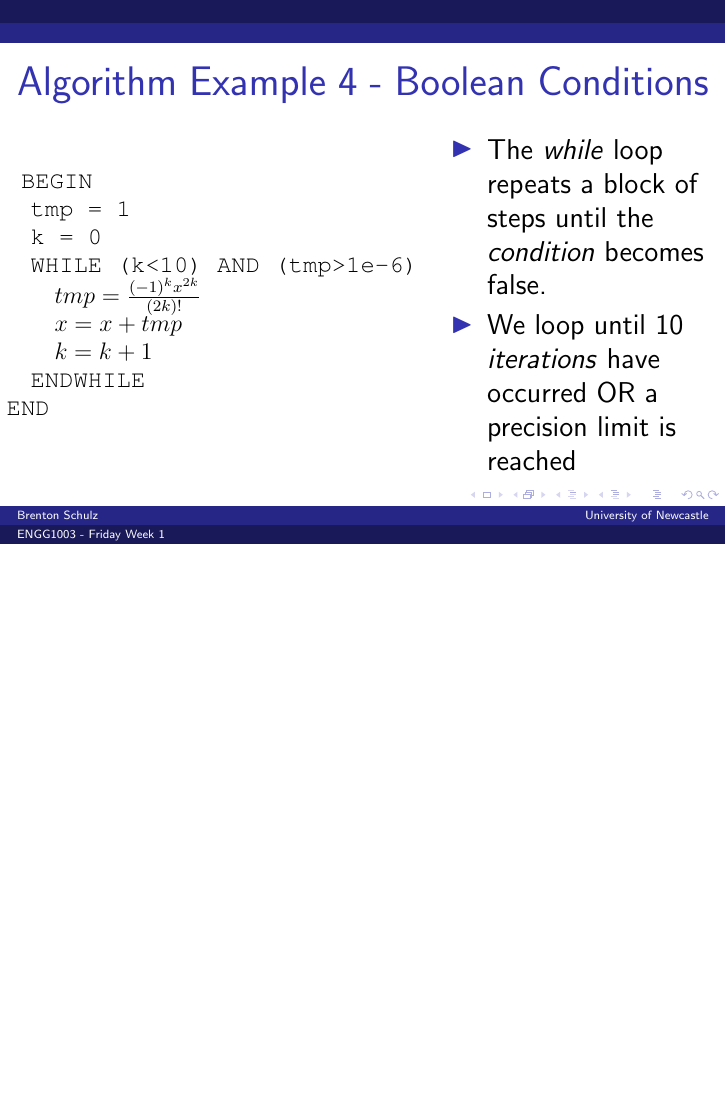
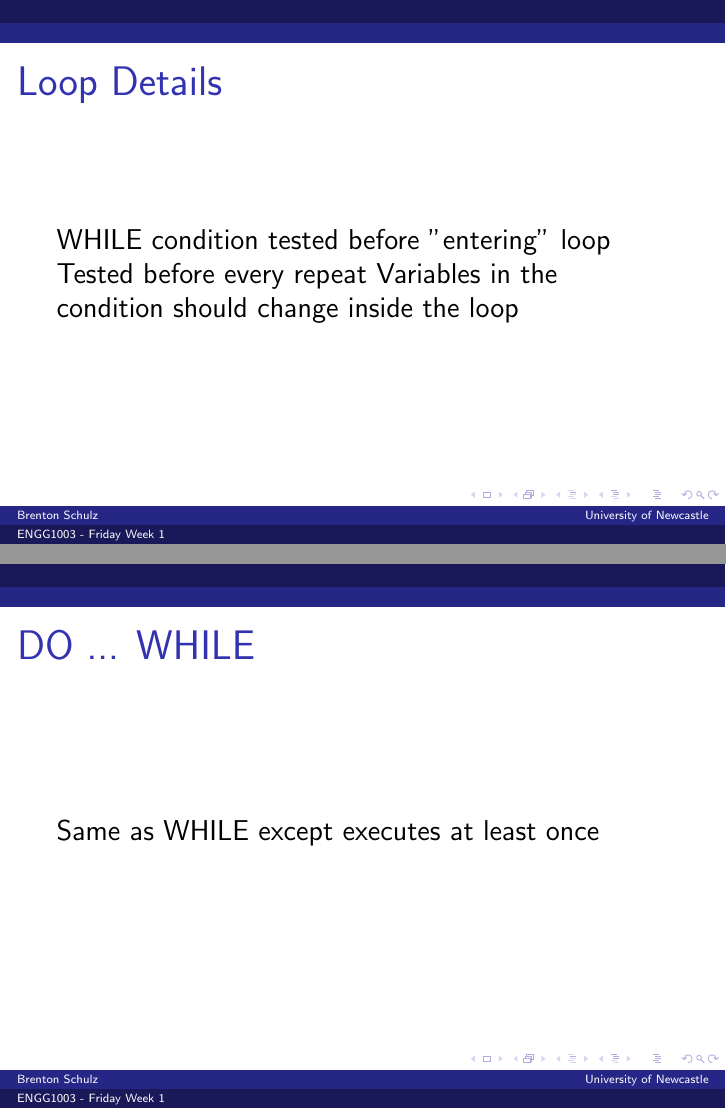
Before and after one commit to bschulznewy/engg1003, LaTeX slides (Lectures/Wk1/Friday/LectureFriWk1.tex): page 20 of 20 before the commit and pages 23 and 24 of 25 after it, the two joined at a grey line, the shorter picture padded with empty space. Compiled offline with pdfLaTeX.

Commit message:
Week 1 Friday lecture needs more slides. Drafted some, need to add content and examples.

```diff
--- a/Lectures/Wk1/Friday/LectureFriWk1.tex
+++ b/Lectures/Wk1/Friday/LectureFriWk1.tex
@@ -393,3 +405,14 @@ Evaluation of this series needs two things:
 \end{columns}
 \end{frame}
 
+\begin{frame}
+\frametitle{Loop Details}
+WHILE condition tested before "entering" loop
+Tested before every repeat
+Variables in the condition should change inside the loop
+\end{frame}
+
+\begin{frame}
+\frametitle{DO ... WHILE}
+Same as WHILE except executes at least once
+\end{frame}
```
Also changed, not shown: Lectures/Wk2/Wk2Tues.tex (+1 -1 lines), Lectures/Wk1/Friday/LectureFriWk1.pdf, Lectures/Wk2/Wk2Tues.pdf, Lectures/Wk1/Friday/LectureFriWk1.tex (18 more changed lines).
